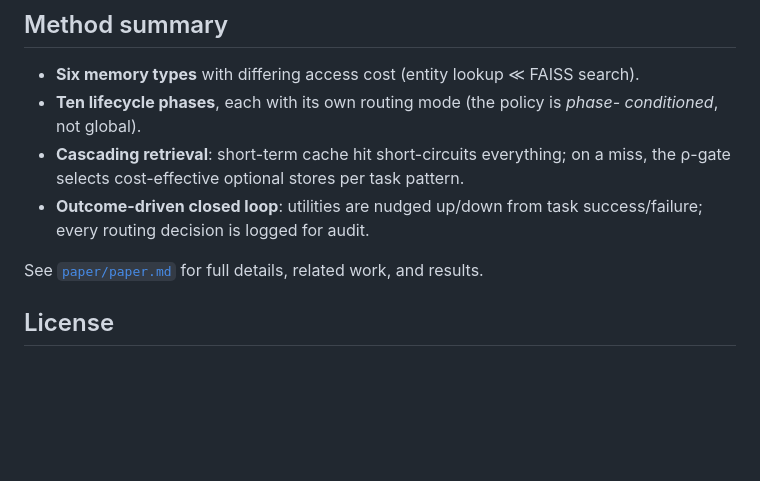
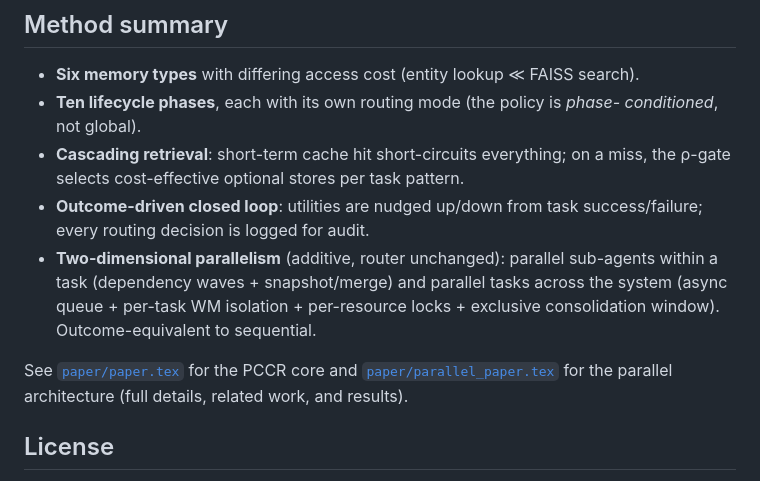
Before and after one commit to chiragprajapati1405/PCCR, a Markdown page: README.md, the part around one of its changes. Drawn GitHub-style; blank space fills up the shorter version.

```diff
--- a/README.md
+++ b/README.md
@@ -134,8 +173,14 @@ Key environment knobs (read by `pccr_on_top_of_legomem.py`):
   miss, the ρ-gate selects cost-effective optional stores per task pattern.
 - **Outcome-driven closed loop**: utilities are nudged up/down from task
   success/failure; every routing decision is logged for audit.
+- **Two-dimensional parallelism** (additive, router unchanged): parallel
+  sub-agents within a task (dependency waves + snapshot/merge) and parallel
+  tasks across the system (async queue + per-task WM isolation + per-resource
+  locks + exclusive consolidation window). Outcome-equivalent to sequential.
 
-See [`paper/paper.md`](paper/paper.md) for full details, related work, and results.
+See [`paper/paper.tex`](paper/paper.tex) for the PCCR core and
+[`paper/parallel_paper.tex`](paper/parallel_paper.tex) for the parallel
+architecture (full details, related work, and results).
 
 ## License
 
```
Also changed, not shown: other parts of README.md (+45 -6 lines).
